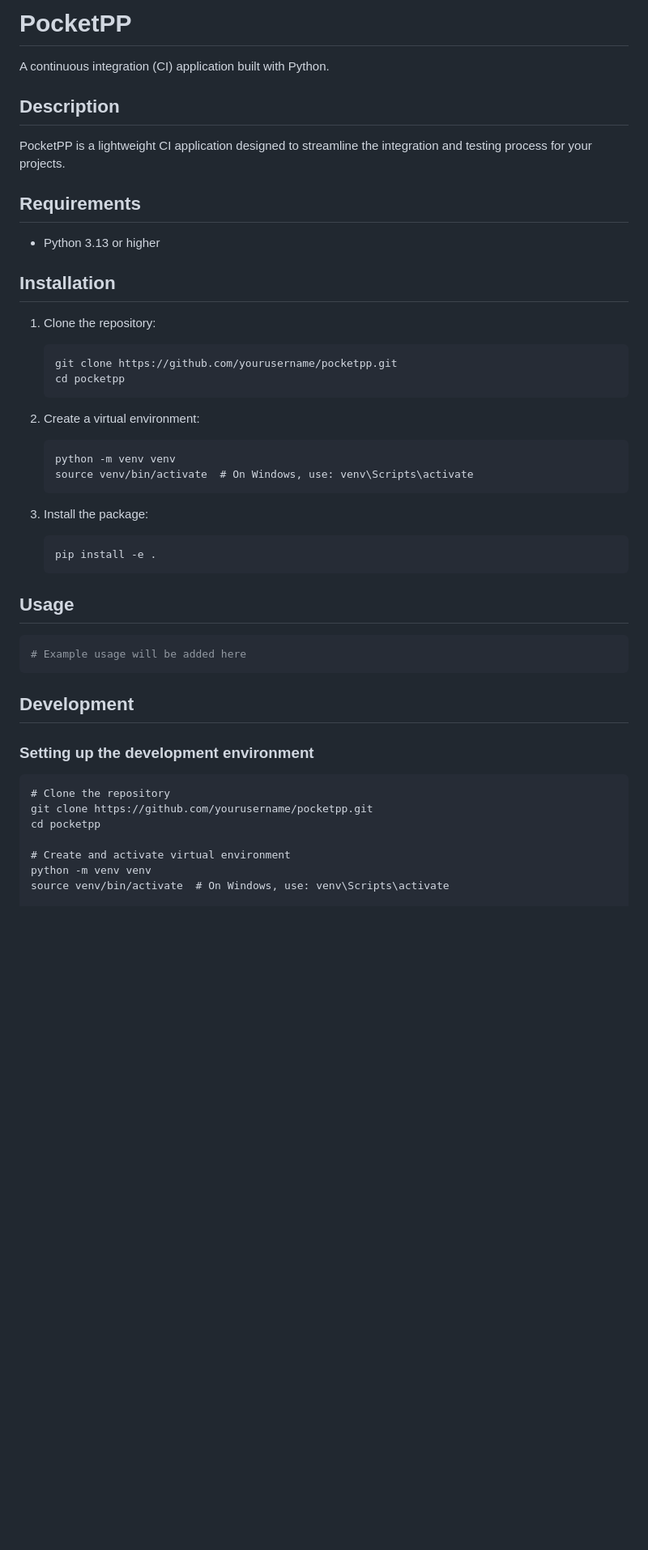
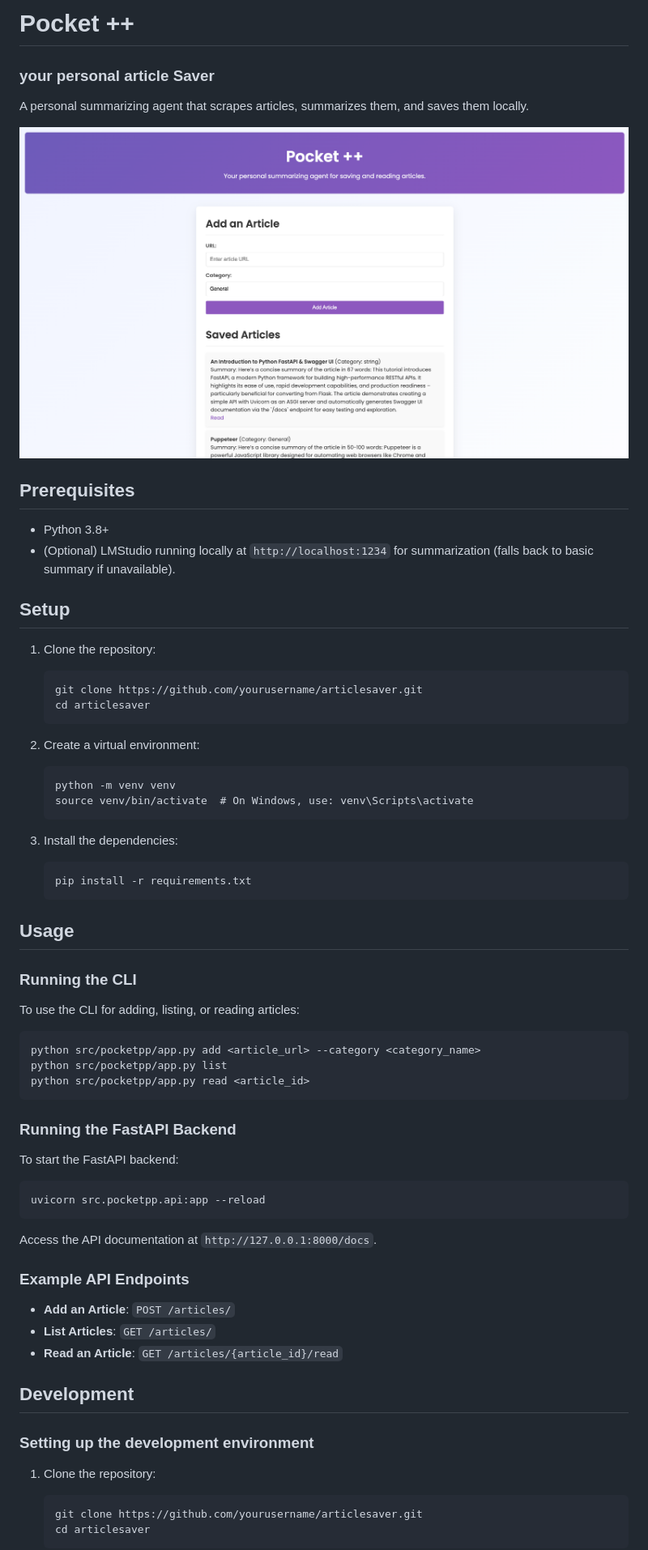
Before and after one commit to yswa-var/pocketpp, a Markdown page: README.md, the part around the change printed below. Shown: that part at 81% size. GitHub-like rendering; pictures changed too: ss.png (added); blank space fills up the shorter version.

````diff
--- a/README.md
+++ b/README.md
@@ -1,50 +1,73 @@
-# PocketPP
+# Pocket ++
 
-A continuous integration (CI) application built with Python.
+### your personal article Saver
 
-## Description
+A personal summarizing agent that scrapes articles, summarizes them, and saves them locally.
 
-PocketPP is a lightweight CI application designed to streamline the integration and testing process for your projects.
+![Screenshot](ss.png)
 
-## Requirements
+## Prerequisites
 
-- Python 3.13 or higher
+- Python 3.8+
+- (Optional) LMStudio running locally at `http://localhost:1234` for summarization (falls back to basic summary if unavailable).
 
-## Installation
+## Setup
 
 1. Clone the repository:
+
    ```
-   git clone https://github.com/yourusername/pocketpp.git
-   cd pocketpp
+   git clone https://github.com/yourusername/articlesaver.git
+   cd articlesaver
    ```
 
 2. Create a virtual environment:
+
    ```
    python -m venv venv
    source venv/bin/activate  # On Windows, use: venv\Scripts\activate
    ```
 
-3. Install the package:
+3. Install the dependencies:
    ```
-   pip install -e .
+   pip install -r requirements.txt
    ```
 
 ## Usage
 
-```python
-# Example usage will be added here
+### Running the CLI
+
+To use the CLI for adding, listing, or reading articles:
+
 ```
+python src/pocketpp/app.py add <article_url> --category <category_name>
+python src/pocketpp/app.py list
+python src/pocketpp/app.py read <article_id>
+```
+
+### Running the FastAPI Backend
+
+To start the FastAPI backend:
+
+```
+uvicorn src.pocketpp.api:app --reload
+```
+
+Access the API documentation at `http://127.0.0.1:8000/docs`.
+
+### Example API Endpoints
+
+- **Add an Article**: `POST /articles/`
+- **List Articles**: `GET /articles/`
+- **Read an Article**: `GET /articles/{article_id}/read`
 
 ## Development
 
 ### Setting up the development environment
 
-```
-# Clone the repository
-git clone https://github.com/yourusername/pocketpp.git
-cd pocketpp
+1. Clone the repository:
 
-# Create and activate virtual environment
-python -m venv venv
-source venv/bin/activate  # On Windows, use: venv\Scripts\activate
+   ```
+   git clone https://github.com/yourusername/articlesaver.git
+   cd articlesaver
+   ```
 
````
Also changed, not shown: other parts of README.md (+9 -7 lines), 17 other files.
